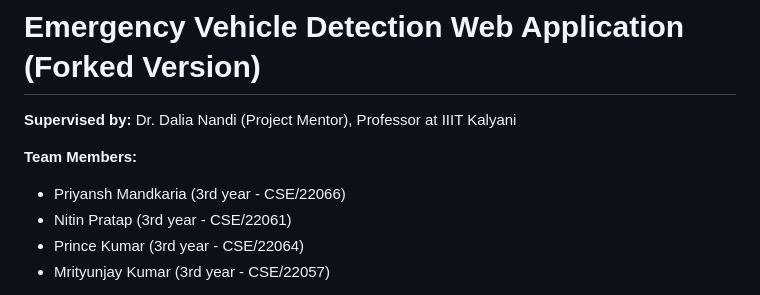
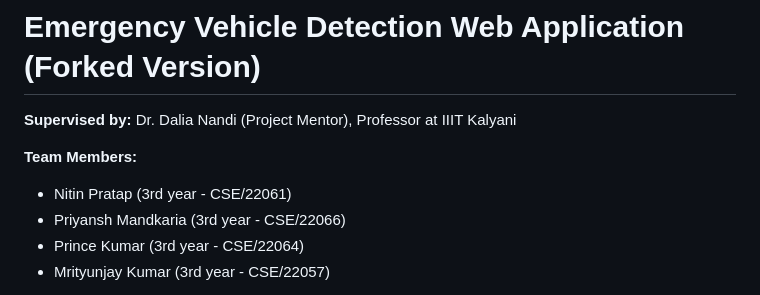
Before and after one commit to Priyansh-Mandkaria/emergency_object_detection_forked_1, a Markdown page: README.md, the part around the change. Drawn GitHub-style.

```diff
--- a/README.md
+++ b/README.md
@@ -3,8 +3,8 @@
 **Supervised by:** Dr. Dalia Nandi (Project Mentor), Professor at IIIT Kalyani
 
 **Team Members:**
+- Nitin Pratap (3rd year - CSE/22061)
 - Priyansh Mandkaria (3rd year - CSE/22066)
-- Nitin Pratap (3rd year - CSE/22061)
 - Prince Kumar (3rd year - CSE/22064)
 - Mrityunjay Kumar (3rd year - CSE/22057)
 
```
